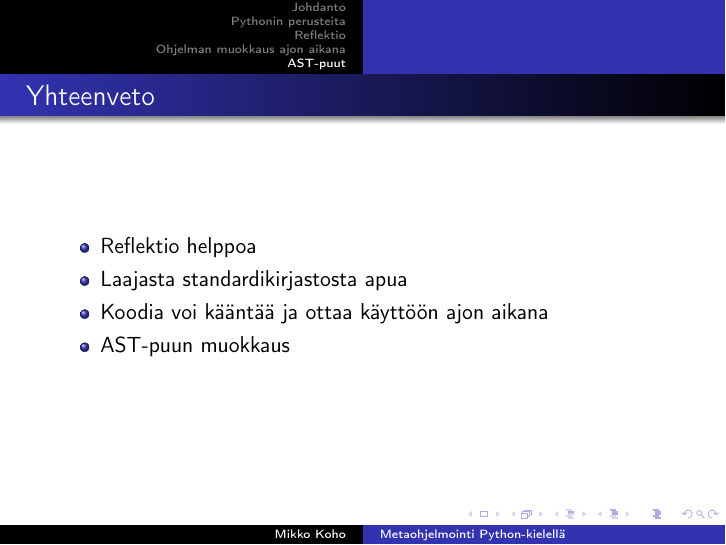
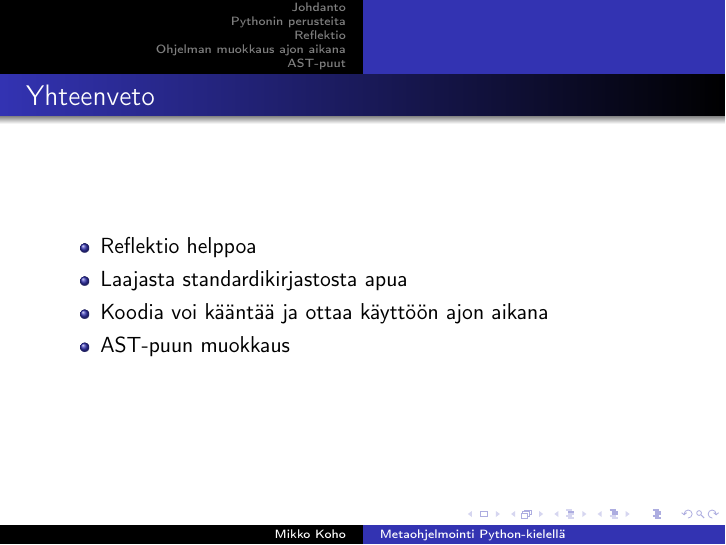
Before and after one commit to razz0/metaohjelmointi, LaTeX slides (esitys.tex): page 19 of 19. Compiled offline with pdfLaTeX.

Commit message:
Yhteenveto irralleen viimeisestä luvusta

```diff
--- a/esitys.tex
+++ b/esitys.tex
@@ -378,6 +378,8 @@ StrLister().visit(tree)
 \end{frame}
 
 
+\section{}
+
 \begin{frame}[fragile]
   \frametitle{Yhteenveto}
 \begin{itemize}
```
Also changed, not shown: esitys.pdf, 2 other files.
